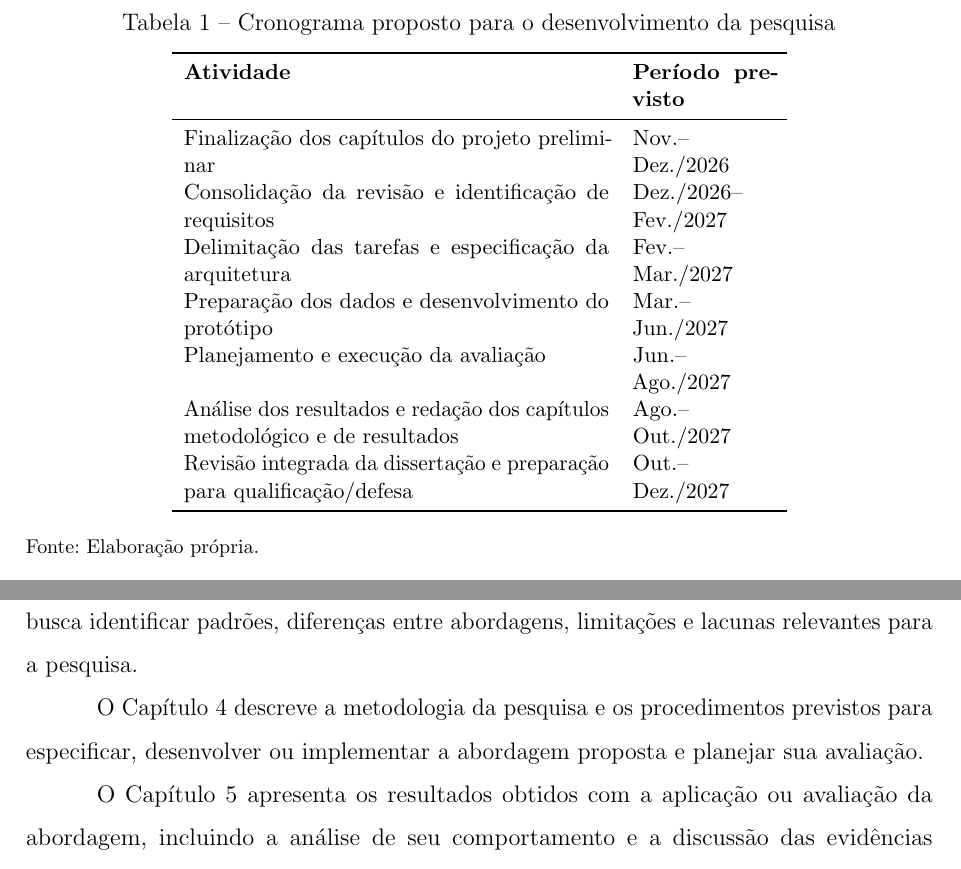
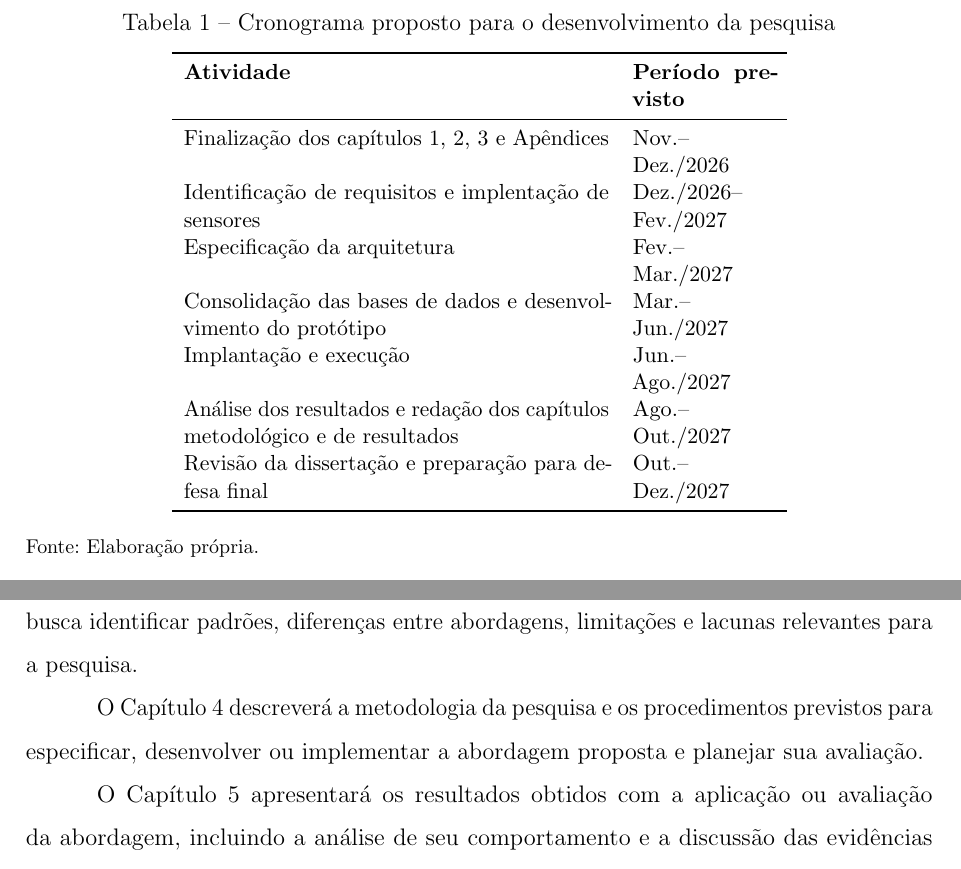
Before and after one commit to arthurgarciatakahashi/PPgSI-dissertacao, a LaTeX thesis (main.tex, which reads capitulos/capitulo1.tex): two parts of pages 12 and 13 of 57 before the commit and two parts of pages 12 and 13 of 56 after it, joined at a grey line, cut so that both start at the same text. Compiled offline with pdfLaTeX.

Commit message:
ajuste do cronograma

```diff
--- a/capitulos/capitulo1.tex
+++ b/capitulos/capitulo1.tex
@@ -109,13 +109,13 @@ O cronograma a seguir apresenta uma previsão inicial das atividades. Os períod
         \toprule
         \textbf{Atividade} & \textbf{Período previsto} \\
         \midrule
-        Finalização dos capítulos do projeto preliminar & Nov.--Dez./2026 \\
-        Consolidação da revisão e identificação de requisitos & Dez./2026--Fev./2027 \\
-        Delimitação das tarefas e especificação da arquitetura & Fev.--Mar./2027 \\
-        Preparação dos dados e desenvolvimento do protótipo & Mar.--Jun./2027 \\
-        Planejamento e execução da avaliação & Jun.--Ago./2027 \\
+        Finalização dos capítulos 1, 2, 3 e Apêndices & Nov.--Dez./2026 \\
+        Identificação de requisitos e implentação de sensores & Dez./2026--Fev./2027 \\
+        Especificação da arquitetura & Fev.--Mar./2027 \\
+        Consolidação das bases de dados e desenvolvimento do protótipo & Mar.--Jun./2027 \\
+        Implantação e execução & Jun.--Ago./2027 \\
         Análise dos resultados e redação dos capítulos metodológico e de resultados & Ago.--Out./2027 \\
-        Revisão integrada da dissertação e preparação para qualificação/defesa & Out.--Dez./2027 \\
+        Revisão da dissertação e preparação para defesa final & Out.--Dez./2027 \\
         \bottomrule
     \end{tabular}
     \fonte{Elaboração própria.}
@@ -145,8 +145,8 @@ O Capítulo~2 apresenta a fundamentação teórica necessária para compreender
 
 O Capítulo~3 apresenta a análise do estado da arte, com uma discussão geral, comparativa e qualitativa dos estudos relacionados ao uso de inteligência artificial, LLMs e agentes inteligentes no monitoramento e na gestão da qualidade da água. O capítulo busca identificar padrões, diferenças entre abordagens, limitações e lacunas relevantes para a pesquisa.
 
-O Capítulo~4 descreve a metodologia da pesquisa e os procedimentos previstos para especificar, desenvolver ou implementar a abordagem proposta e planejar sua avaliação.
+O Capítulo~4 descreverá a metodologia da pesquisa e os procedimentos previstos para especificar, desenvolver ou implementar a abordagem proposta e planejar sua avaliação.
 
-O Capítulo~5 apresenta os resultados obtidos com a aplicação ou avaliação da abordagem, incluindo a análise de seu comportamento e a discussão das evidências produzidas.
+O Capítulo~5 apresentará os resultados obtidos com a aplicação ou avaliação da abordagem, incluindo a análise de seu comportamento e a discussão das evidências produzidas.
 
 Por fim, o Capítulo~6 reúne as conclusões, retoma os objetivos da pesquisa, discute as contribuições e limitações do trabalho e apresenta possibilidades de continuidade.
```
Also changed, not shown: capitulos/capitulo3.tex (+1 -1 lines), main.bbl, main.pdf, capitulos/capitulo1.tex (6 more changed lines), 7 other files.
